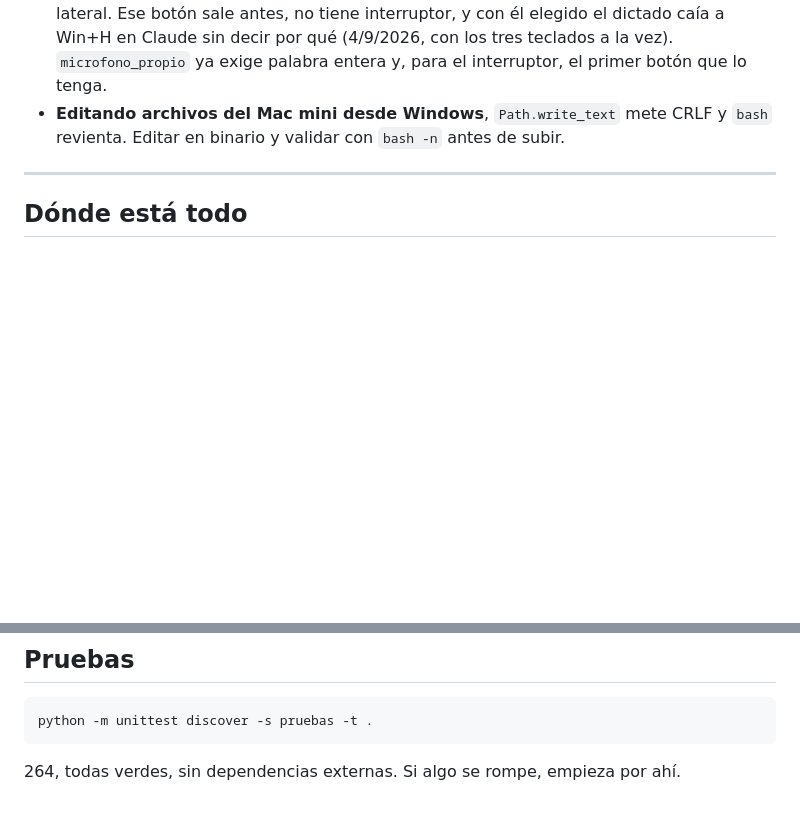
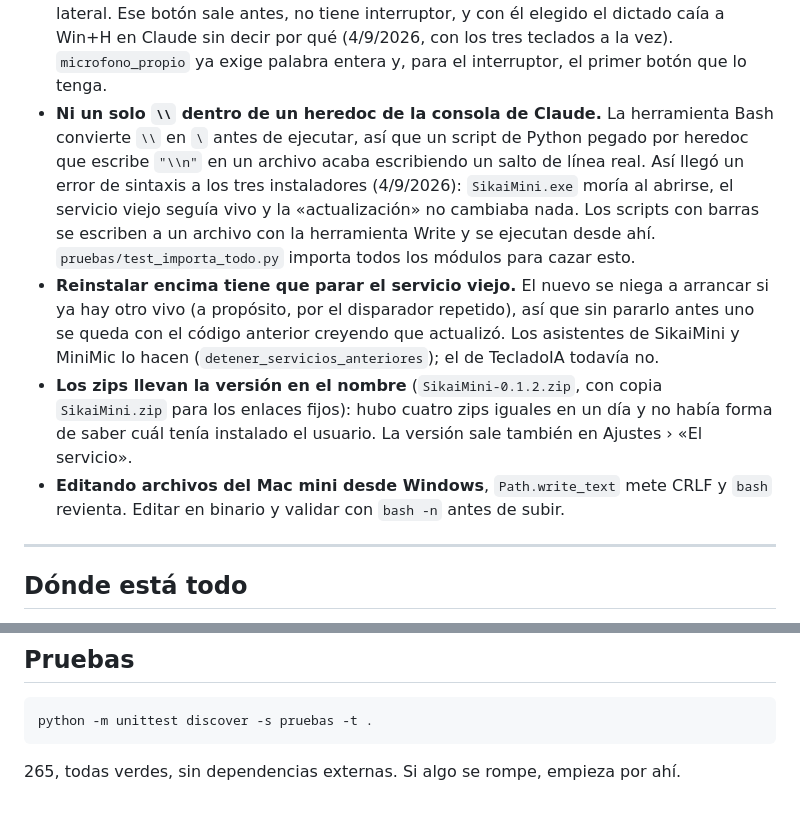
Before and after one commit to juancarlosvergaras/project-manager, a Markdown page: CLAUDE.md, 2 parts joined by grey strips. GitHub-like rendering; blank space fills up the shorter version.

Commit message:
CLAUDE.md: las trampas del heredoc, de reinstalar encima y la versión en el zip
Co-Authored-By: Claude Fable 5.1 <noreply@anthropic.com>

````diff
--- a/CLAUDE.md
+++ b/CLAUDE.md
@@ -563,6 +563,23 @@ siempre, con la palanca donde sea.
   interruptor, y con él elegido el dictado caía a Win+H en Claude sin decir
   por qué (4/9/2026, con los tres teclados a la vez). `microfono_propio` ya
   exige palabra entera y, para el interruptor, el primer botón que lo tenga.
+- **Ni un solo `\\` dentro de un heredoc de la consola de Claude.** La
+  herramienta Bash convierte `\\` en `\` antes de ejecutar, así que un
+  script de Python pegado por heredoc que escribe `"\\n"` en un archivo acaba
+  escribiendo un salto de línea real. Así llegó un error de sintaxis a los tres
+  instaladores (4/9/2026): `SikaiMini.exe` moría al abrirse, el servicio viejo
+  seguía vivo y la «actualización» no cambiaba nada. Los scripts con barras se
+  escriben a un archivo con la herramienta Write y se ejecutan desde ahí.
+  `pruebas/test_importa_todo.py` importa todos los módulos para cazar esto.
+- **Reinstalar encima tiene que parar el servicio viejo.** El nuevo se niega a
+  arrancar si ya hay otro vivo (a propósito, por el disparador repetido), así
+  que sin pararlo antes uno se queda con el código anterior creyendo que
+  actualizó. Los asistentes de SikaiMini y MiniMic lo hacen
+  (`detener_servicios_anteriores`); el de TecladoIA todavía no.
+- **Los zips llevan la versión en el nombre** (`SikaiMini-0.1.2.zip`, con copia
+  `SikaiMini.zip` para los enlaces fijos): hubo cuatro zips iguales en un día y
+  no había forma de saber cuál tenía instalado el usuario. La versión sale
+  también en Ajustes › «El servicio».
 - **Editando archivos del Mac mini desde Windows**, `Path.write_text` mete CRLF y
   `bash` revienta. Editar en binario y validar con `bash -n` antes de subir.
 
@@ -620,4 +637,4 @@ montar lo mismo en otro teclado sin leer este código.
 python -m unittest discover -s pruebas -t .
 ```
 
-264, todas verdes, sin dependencias externas. Si algo se rompe, empieza por ahí.
+265, todas verdes, sin dependencias externas. Si algo se rompe, empieza por ahí.
````
